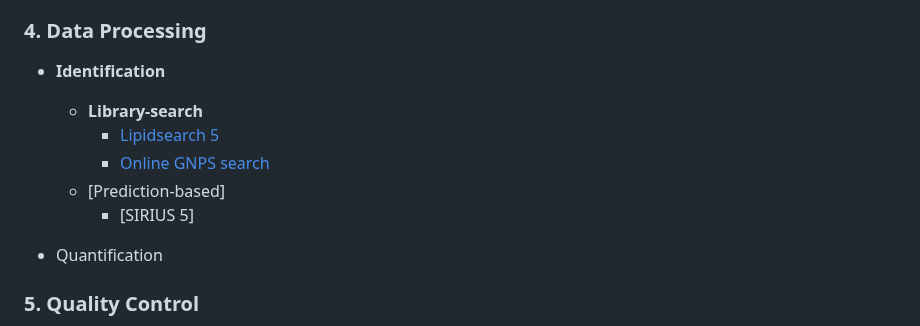
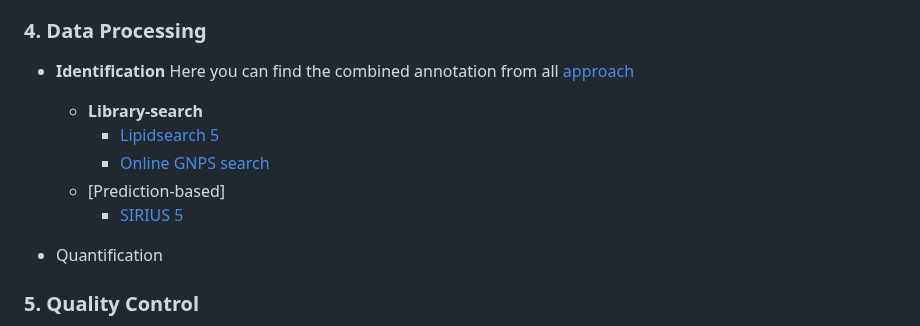
Before and after one commit to Samratacad/Soil_Lipidomics, a Markdown page: README.md, the part around the change. GitHub-like rendering.

```diff
--- a/README.md
+++ b/README.md
@@ -117,11 +117,12 @@ Here you can find the codes, generated figures, and datafile used for figures in
 ### 4. Data Processing
 
 - **Identification**
+  Here you can find the combined annotation from all [approach](supplementary/Identification/ALL-COMBINED.xlsx)
   - **Library-search**
     - [Lipidsearch 5](supplementary/Identification/lipidsearch5-identification)
     - [Online GNPS search](supplementary/Identification/GNPS-identification)
   - [Prediction-based]
-    - [SIRIUS 5]
+    - [SIRIUS 5](supplementary/Identification/SIRIUS5-identification)
 
 - Quantification
 
```
